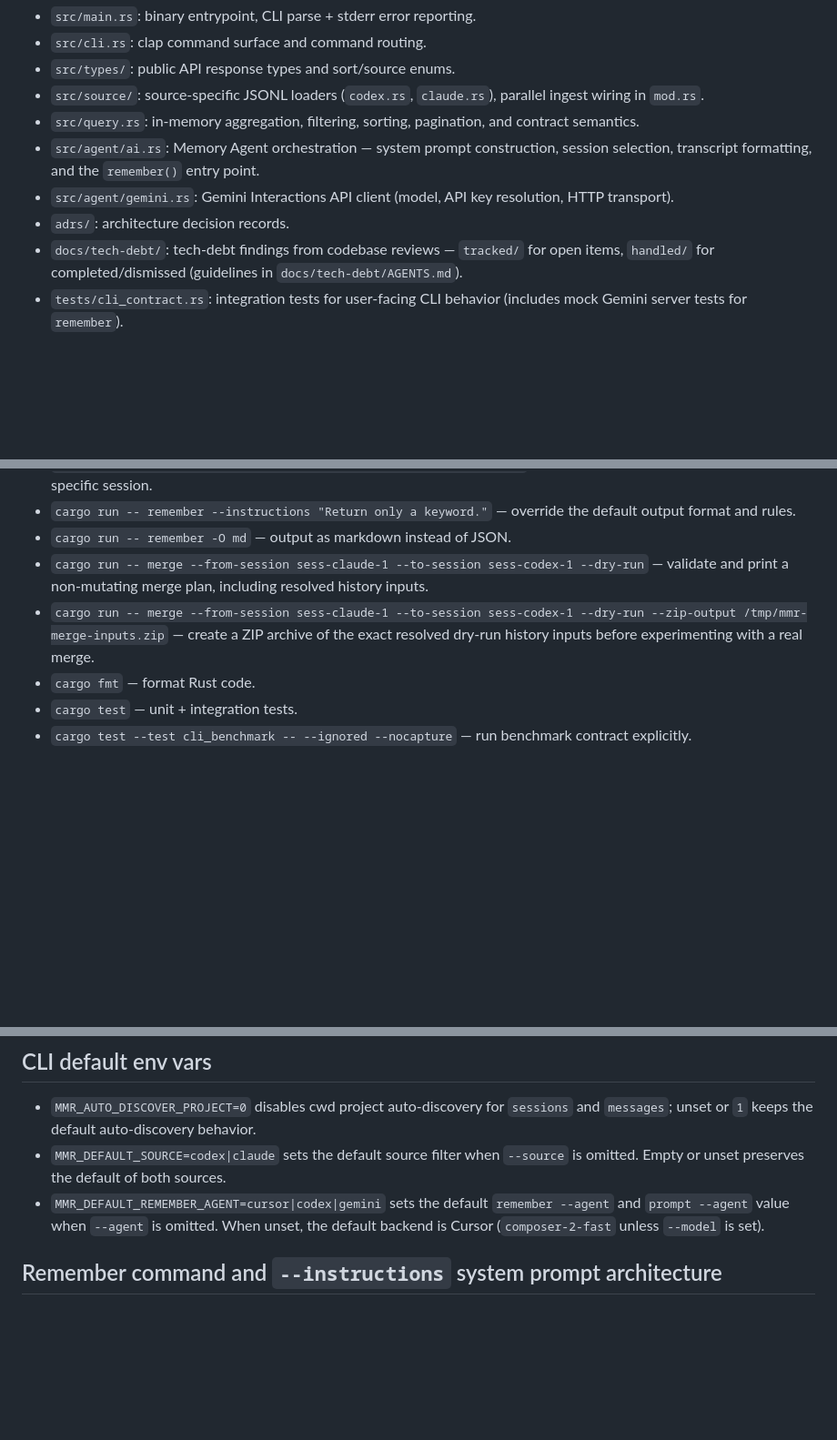
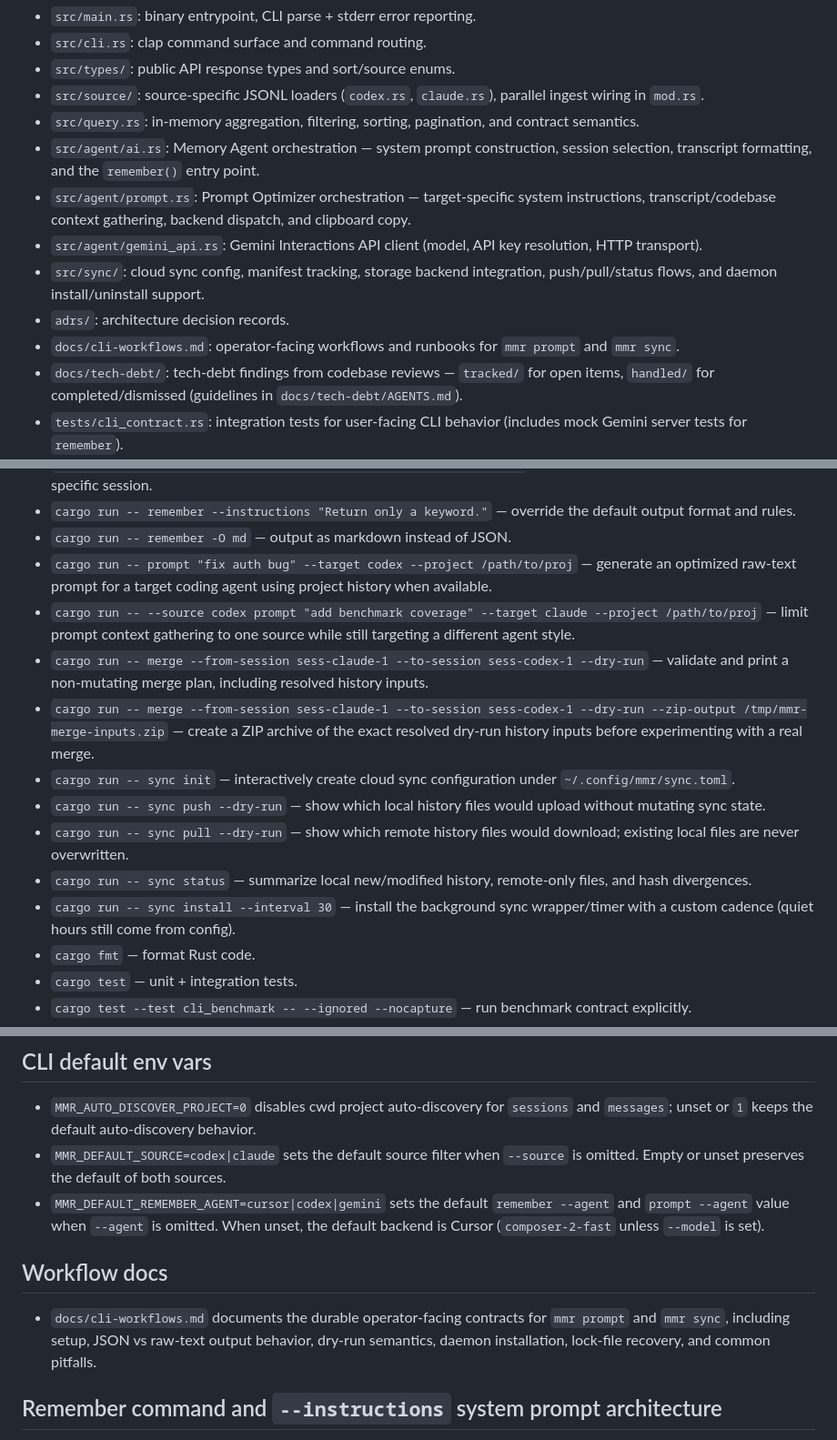
Before and after one commit to thehumanworks/mmr, a Markdown page: AGENTS.md, 3 parts joined by grey strips. Shown at 91% size. Drawn GitHub-style; blank space fills up the shorter version.

Commit message:
document prompt and sync workflows
Co-authored-by: thehumanworks <thehumanworks@users.noreply.github.com>

```diff
--- a/AGENTS.md
+++ b/AGENTS.md
@@ -10,8 +10,11 @@
 - `src/source/`: source-specific JSONL loaders (`codex.rs`, `claude.rs`), parallel ingest wiring in `mod.rs`.
 - `src/query.rs`: in-memory aggregation, filtering, sorting, pagination, and contract semantics.
 - `src/agent/ai.rs`: Memory Agent orchestration — system prompt construction, session selection, transcript formatting, and the `remember()` entry point.
-- `src/agent/gemini.rs`: Gemini Interactions API client (model, API key resolution, HTTP transport).
+- `src/agent/prompt.rs`: Prompt Optimizer orchestration — target-specific system instructions, transcript/codebase context gathering, backend dispatch, and clipboard copy.
+- `src/agent/gemini_api.rs`: Gemini Interactions API client (model, API key resolution, HTTP transport).
+- `src/sync/`: cloud sync config, manifest tracking, storage backend integration, push/pull/status flows, and daemon install/uninstall support.
 - `adrs/`: architecture decision records.
+- `docs/cli-workflows.md`: operator-facing workflows and runbooks for `mmr prompt` and `mmr sync`.
 - `docs/tech-debt/`: tech-debt findings from codebase reviews — `tracked/` for open items, `handled/` for completed/dismissed (guidelines in `docs/tech-debt/AGENTS.md`).
 - `tests/cli_contract.rs`: integration tests for user-facing CLI behavior (includes mock Gemini server tests for `remember`).
 - `tests/cli_benchmark.rs`: ignored benchmark test (run explicitly).
@@ -47,8 +50,15 @@ Treat `.cursor/rules/` as required guidance before editing code in this repo.
 - `cargo run -- remember session <session-id> --project /path/to/proj` — generate a continuity brief from one specific session.
 - `cargo run -- remember --instructions "Return only a keyword."` — override the default output format and rules.
 - `cargo run -- remember -O md` — output as markdown instead of JSON.
+- `cargo run -- prompt "fix auth bug" --target codex --project /path/to/proj` — generate an optimized raw-text prompt for a target coding agent using project history when available.
+- `cargo run -- --source codex prompt "add benchmark coverage" --target claude --project /path/to/proj` — limit prompt context gathering to one source while still targeting a different agent style.
 - `cargo run -- merge --from-session sess-claude-1 --to-session sess-codex-1 --dry-run` — validate and print a non-mutating merge plan, including resolved history inputs.
 - `cargo run -- merge --from-session sess-claude-1 --to-session sess-codex-1 --dry-run --zip-output /tmp/mmr-merge-inputs.zip` — create a ZIP archive of the exact resolved dry-run history inputs before experimenting with a real merge.
+- `cargo run -- sync init` — interactively create cloud sync configuration under `~/.config/mmr/sync.toml`.
+- `cargo run -- sync push --dry-run` — show which local history files would upload without mutating sync state.
+- `cargo run -- sync pull --dry-run` — show which remote history files would download; existing local files are never overwritten.
+- `cargo run -- sync status` — summarize local new/modified history, remote-only files, and hash divergences.
+- `cargo run -- sync install --interval 30` — install the background sync wrapper/timer with a custom cadence (quiet hours still come from config).
 - `cargo fmt` — format Rust code.
 - `cargo test` — unit + integration tests.
 - `cargo test --test cli_benchmark -- --ignored --nocapture` — run benchmark contract explicitly.
@@ -67,6 +77,10 @@ Treat `.cursor/rules/` as required guidance before editing code in this repo.
 - `MMR_AUTO_DISCOVER_PROJECT=0` disables cwd project auto-discovery for `sessions` and `messages`; unset or `1` keeps the default auto-discovery behavior.
 - `MMR_DEFAULT_SOURCE=codex|claude` sets the default source filter when `--source` is omitted. Empty or unset preserves the default of both sources.
 - `MMR_DEFAULT_REMEMBER_AGENT=cursor|codex|gemini` sets the default `remember --agent` and `prompt --agent` value when `--agent` is omitted. When unset, the default backend is Cursor (`composer-2-fast` unless `--model` is set).
+
+## Workflow docs
+
+- `docs/cli-workflows.md` documents the durable operator-facing contracts for `mmr prompt` and `mmr sync`, including setup, JSON vs raw-text output behavior, dry-run semantics, daemon installation, lock-file recovery, and common pitfalls.
 
 ## Remember command and `--instructions` system prompt architecture
 
```
Also changed, not shown: docs/cli-workflows.md (added, +268 -0 lines).
